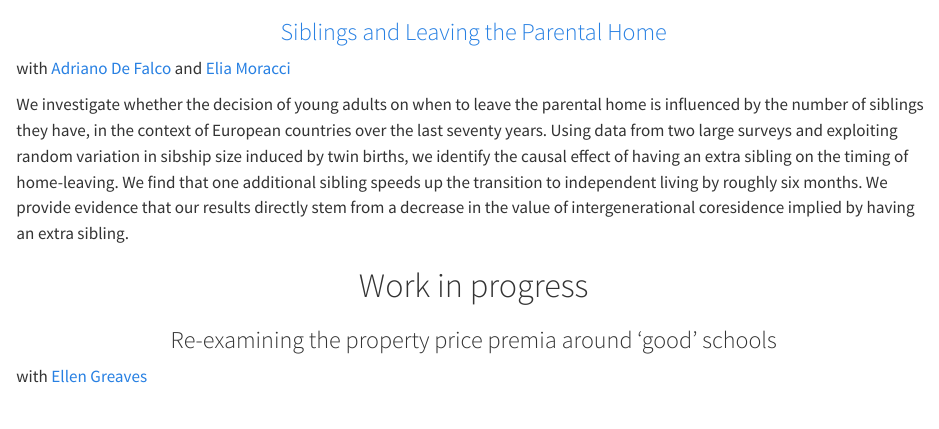
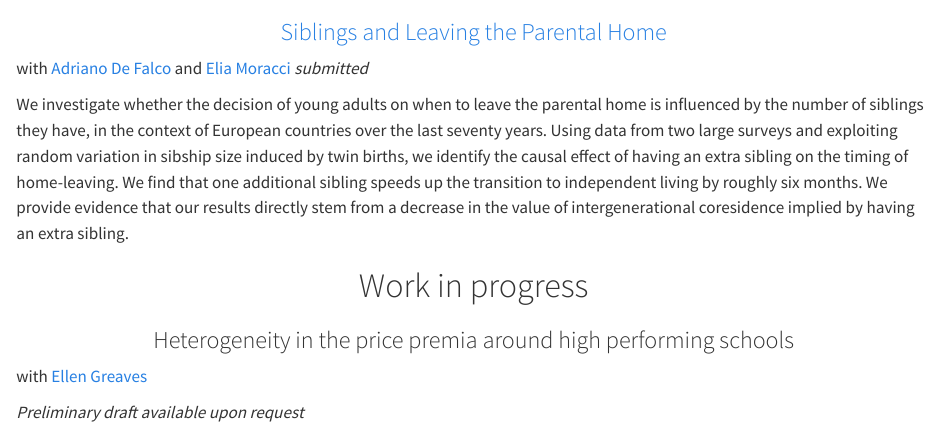
Before and after one commit to albertoventurin/albertoventurin.github.io, a Quarto document (research.qmd): the page in a window 1100 px wide, from 60 px down. Rendered offline with R 4.5, knitr and Pandoc in place of Quarto, with nearby package versions.

Commit message:
Update Jul 2025

```diff
--- a/research.qmd
+++ b/research.qmd
@@ -8,13 +8,15 @@ format:
 
 ### [Siblings and Leaving the Parental Home](https://papers.ssrn.com/sol3/papers.cfm?abstract_id=4909059) {style="text-align:left;"}
 
-with [Adriano De Falco](https://www.adrianodefalco.com/home-page) and [Elia Moracci](https://eliamoracci.github.io/)
+with [Adriano De Falco](https://www.adrianodefalco.com/home-page) and [Elia Moracci](https://eliamoracci.github.io/) _submitted_
 
 
  We investigate whether the decision of young adults on when to leave the parental home is influenced by the number of siblings they have, in the context of European countries over the last seventy years. Using data from two large surveys and exploiting random variation in sibship size induced by twin births, we identify the causal effect of having an extra sibling on the timing of home-leaving. We find that one additional sibling speeds up the transition to independent living by roughly six months. We provide evidence that our results directly stem from a decrease in the value of intergenerational coresidence implied by having an extra sibling.
 
 # Work in progress
 
-### Re-examining the property price premia around ‘good’ schools {style="text-align:left;"}
+### Heterogeneity in the price premia around high performing schools {style="text-align:left;"}
 
 with [Ellen Greaves](https://sites.google.com/view/ellengreaves/home)
+
+_Preliminary draft available upon request_
```
Also changed, not shown: teaching.qmd (+1 -1 lines), assets/CV_AlbertoVenturin.pdf, docs/search.json, 16 other files.
